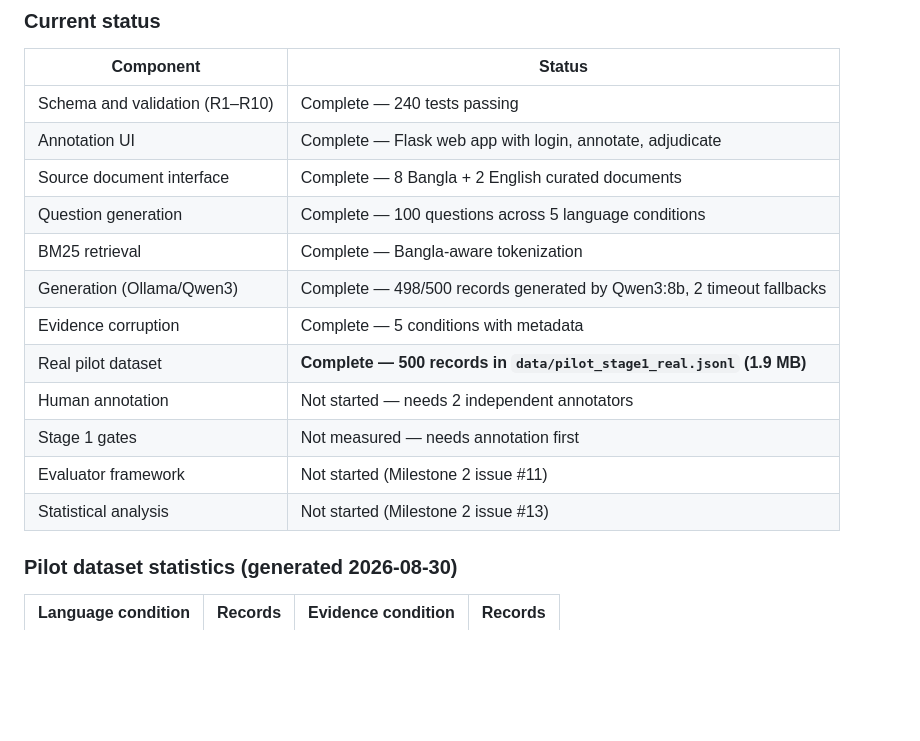
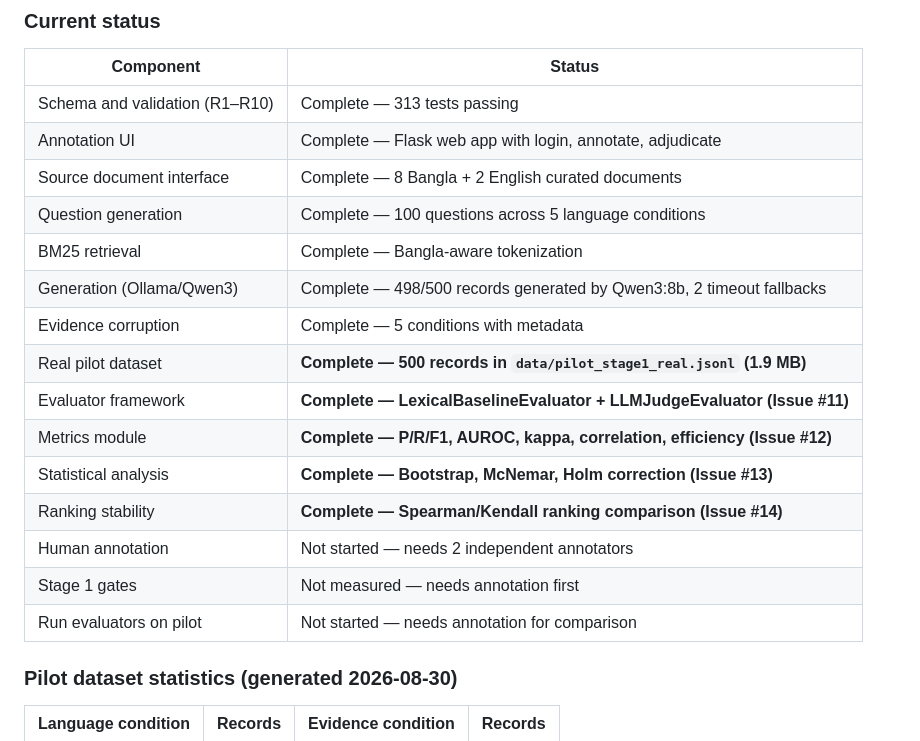
Before and after one commit to DIP-RO/BanglaRAG-Eval, a Markdown page: README.md, the part around one of its changes. Drawn GitHub-style; blank space fills up the shorter version.

```diff
--- a/README.md
+++ b/README.md
@@ -385,7 +412,7 @@ flowchart TB
 
 | Component | Status |
 |---|---|
-| Schema and validation (R1–R10) | Complete — 240 tests passing |
+| Schema and validation (R1–R10) | Complete — 313 tests passing |
 | Annotation UI | Complete — Flask web app with login, annotate, adjudicate |
 | Source document interface | Complete — 8 Bangla + 2 English curated documents |
 | Question generation | Complete — 100 questions across 5 language conditions |
@@ -393,10 +420,13 @@ flowchart TB
 | Generation (Ollama/Qwen3) | Complete — 498/500 records generated by Qwen3:8b, 2 timeout fallbacks |
 | Evidence corruption | Complete — 5 conditions with metadata |
 | Real pilot dataset | **Complete — 500 records in `data/pilot_stage1_real.jsonl` (1.9 MB)** |
+| Evaluator framework | **Complete — LexicalBaselineEvaluator + LLMJudgeEvaluator (Issue #11)** |
+| Metrics module | **Complete — P/R/F1, AUROC, kappa, correlation, efficiency (Issue #12)** |
+| Statistical analysis | **Complete — Bootstrap, McNemar, Holm correction (Issue #13)** |
+| Ranking stability | **Complete — Spearman/Kendall ranking comparison (Issue #14)** |
 | Human annotation | Not started — needs 2 independent annotators |
 | Stage 1 gates | Not measured — needs annotation first |
-| Evaluator framework | Not started (Milestone 2 issue #11) |
-| Statistical analysis | Not started (Milestone 2 issue #13) |
+| Run evaluators on pilot | Not started — needs annotation for comparison |
 
 ### Pilot dataset statistics (generated 2026-08-30)
 
```
Also changed, not shown: other parts of README.md (+52 -13 lines), docs/evaluation_protocol.md (+32 -16 lines).
